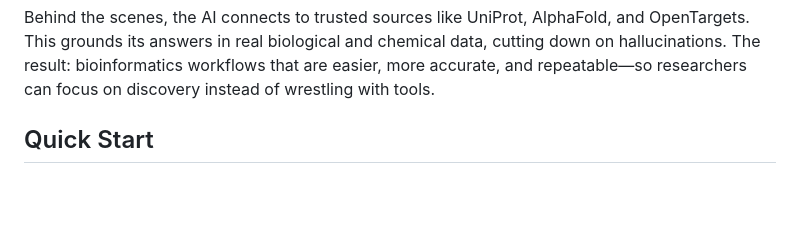
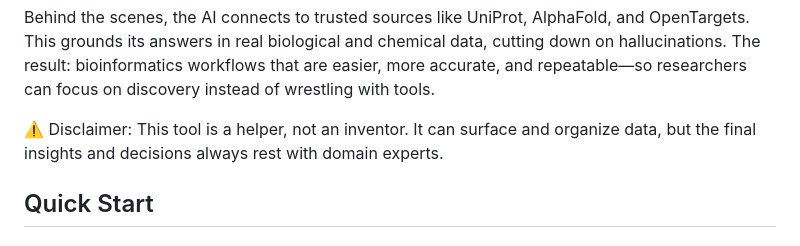
Before and after one commit to drug-discovery-ai/deda-drug-evaluation-and-discovery-agent, a Markdown page: README.md, the part around the change. Drawn GitHub-style; blank space fills up the shorter version.

```diff
--- a/README.md
+++ b/README.md
@@ -22,6 +22,8 @@ Show known binding pockets for the SARS-CoV-2 virus.
 
 
 Behind the scenes, the AI connects to trusted sources like UniProt, AlphaFold, and OpenTargets. This grounds its answers in real biological and chemical data, cutting down on hallucinations. The result: bioinformatics workflows that are easier, more accurate, and repeatable—so researchers can focus on discovery instead of wrestling with tools.
+
+⚠️ Disclaimer: This tool is a helper, not an inventor. It can surface and organize data, but the final insights and decisions always rest with domain experts.
 
 ## Quick Start
 
```
